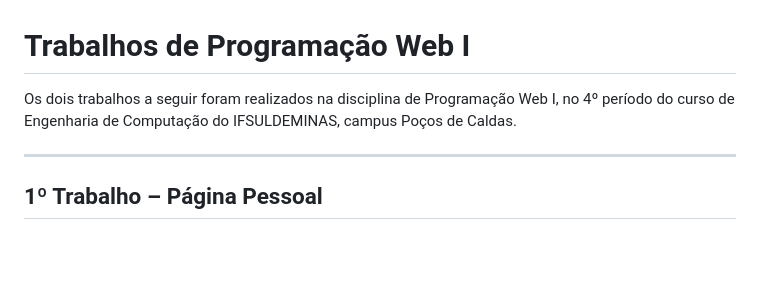
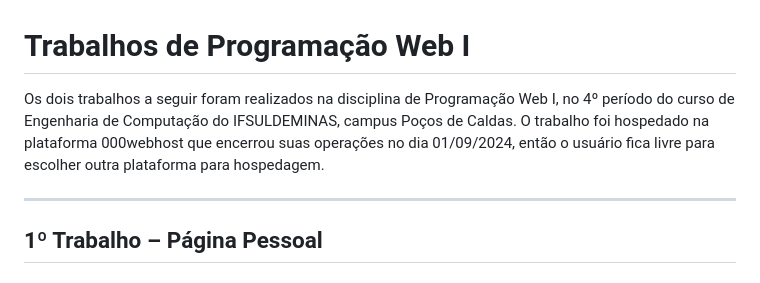
Before and after one commit to alessandro0augusto0/Programacao-Web-I, a Markdown page: README.md, the part around the change. GitHub-like rendering; blank space fills up the shorter version.

Commit message:
Aviso sobre 000webhost

```diff
--- a/README.md
+++ b/README.md
@@ -1,6 +1,6 @@
 # Trabalhos de Programação Web I
 
-Os dois trabalhos a seguir foram realizados na disciplina de Programação Web I, no 4º período do curso de Engenharia de Computação do IFSULDEMINAS, campus Poços de Caldas.
+Os dois trabalhos a seguir foram realizados na disciplina de Programação Web I, no 4º período do curso de Engenharia de Computação do IFSULDEMINAS, campus Poços de Caldas. O trabalho foi hospedado na plataforma 000webhost que encerrou suas operações no dia 01/09/2024, então o usuário fica livre para escolher outra plataforma para hospedagem.
 
 ---
 
```
